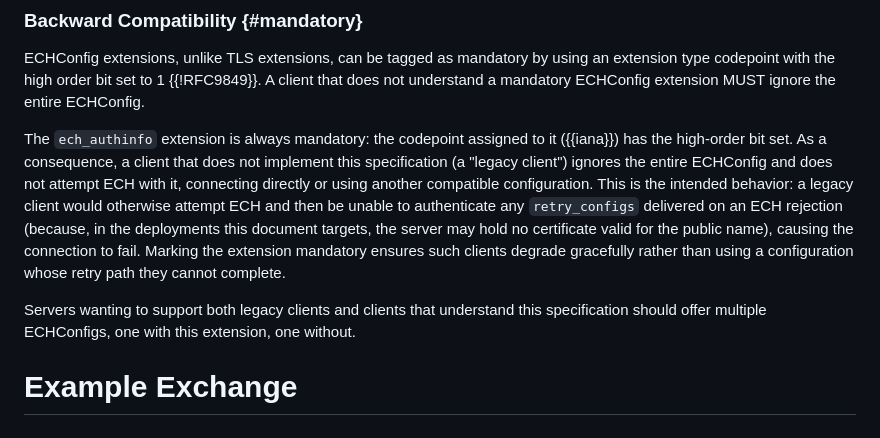
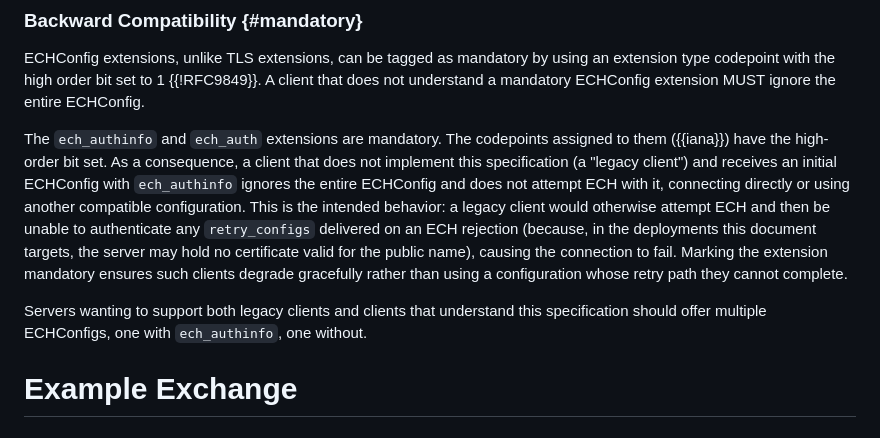
Before and after one commit to grittygrease/draft-sullivan-tls-signed-ech-updates, a Markdown page: draft-sullivan-tls-signed-ech-updates.md, the part around the change. Drawn GitHub-style.

Commit message:
Name both mandatory ECH auth extensions
Both new extension codepoints are mandatory. Legacy behavior still
depends on seeing ech_authinfo in initial configs, so the compatibility
text now states that path explicitly.

```diff
--- a/draft-sullivan-tls-signed-ech-updates.md
+++ b/draft-sullivan-tls-signed-ech-updates.md
@@ -467,24 +467,23 @@ high order bit set to 1 {{!RFC9849}}.  A client
 that does not understand a mandatory ECHConfig extension
 MUST ignore the entire ECHConfig.
 
-The `ech_authinfo` extension is always mandatory: the
-codepoint assigned to it ({{iana}}) has the high-order bit
-set.  As a consequence, a client that does not implement this
-specification (a "legacy client") ignores the entire
-ECHConfig and does not attempt ECH with it, connecting
-directly or using another compatible configuration.  This
-is the intended behavior: a legacy client would otherwise
-attempt ECH and then be unable to authenticate any
-`retry_configs` delivered on an ECH rejection (because, in
-the deployments this document targets, the server may hold no
-certificate valid for the public name), causing the
-connection to fail.  Marking the extension mandatory ensures
-such clients degrade gracefully rather than using a
-configuration whose retry path they cannot complete.
+The `ech_authinfo` and `ech_auth` extensions are mandatory.
+The codepoints assigned to them ({{iana}}) have the high-order bit set.
+As a consequence, a client that does not implement this specification
+(a "legacy client") and receives an initial ECHConfig with
+`ech_authinfo` ignores the entire ECHConfig and does not attempt ECH
+with it, connecting directly or using another compatible configuration.
+This is the intended behavior: a legacy client would otherwise attempt
+ECH and then be unable to authenticate any `retry_configs` delivered on
+an ECH rejection (because, in the deployments this document targets, the
+server may hold no certificate valid for the public name), causing the
+connection to fail.  Marking the extension mandatory ensures such
+clients degrade gracefully rather than using a configuration whose retry
+path they cannot complete.
 
 Servers wanting to support both legacy clients and clients that
 understand this specification should offer multiple ECHConfigs, one with
-this extension, one without.
+`ech_authinfo`, one without.
 
 # Example Exchange
 
```
